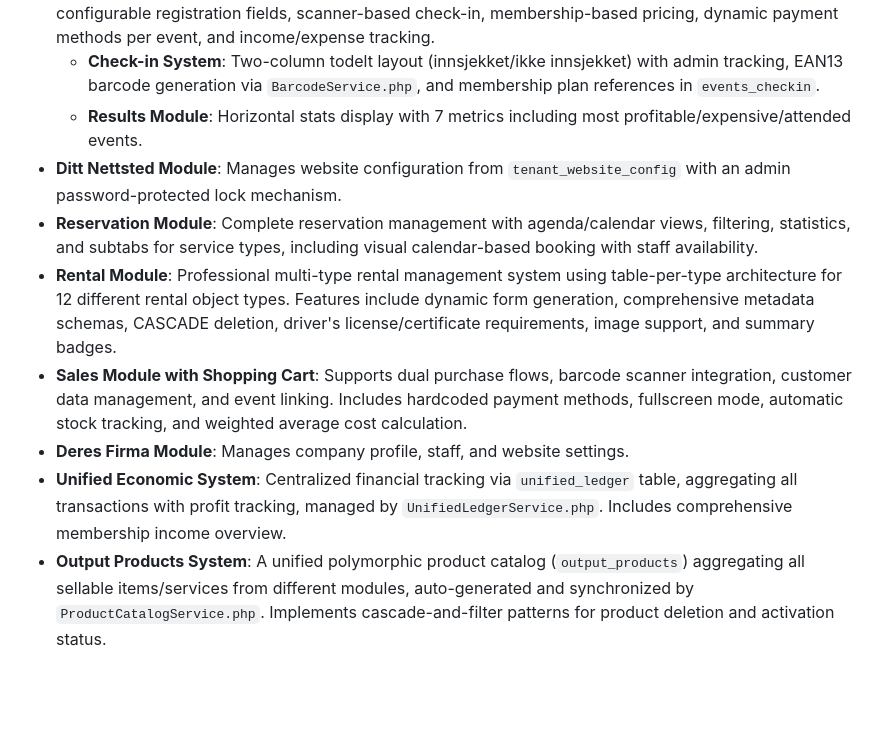
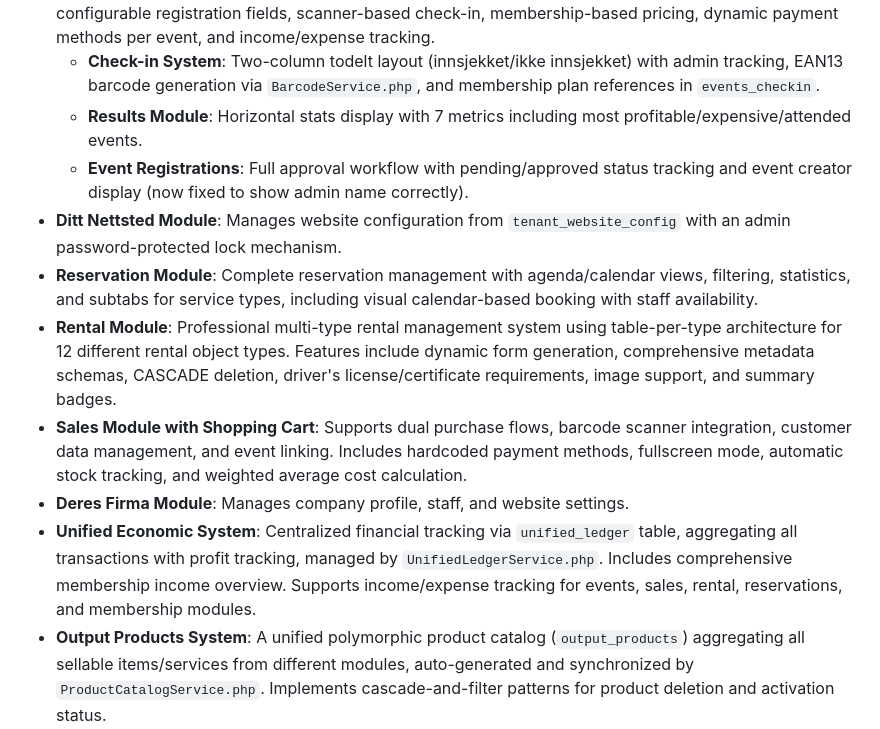
Before and after one commit to salesmanno/Super-Panel, a Markdown page: replit.md, the part around one of its changes. GitHub-like rendering; blank space fills up the shorter version.

```diff
--- a/replit.md
+++ b/replit.md
@@ -27,12 +27,13 @@ The design prioritizes a clean, compact dashboard with a simple navigation heade
 - **Events Module**: Comprehensive CRUD for event management with `output_products` integration, configurable registration fields, scanner-based check-in, membership-based pricing, dynamic payment methods per event, and income/expense tracking.
   - **Check-in System**: Two-column todelt layout (innsjekket/ikke innsjekket) with admin tracking, EAN13 barcode generation via `BarcodeService.php`, and membership plan references in `events_checkin`.
   - **Results Module**: Horizontal stats display with 7 metrics including most profitable/expensive/attended events.
+  - **Event Registrations**: Full approval workflow with pending/approved status tracking and event creator display (now fixed to show admin name correctly).
 - **Ditt Nettsted Module**: Manages website configuration from `tenant_website_config` with an admin password-protected lock mechanism.
 - **Reservation Module**: Complete reservation management with agenda/calendar views, filtering, statistics, and subtabs for service types, including visual calendar-based booking with staff availability.
 - **Rental Module**: Professional multi-type rental management system using table-per-type architecture for 12 different rental object types. Features include dynamic form generation, comprehensive metadata schemas, CASCADE deletion, driver's license/certificate requirements, image support, and summary badges.
 - **Sales Module with Shopping Cart**: Supports dual purchase flows, barcode scanner integration, customer data management, and event linking. Includes hardcoded payment methods, fullscreen mode, automatic stock tracking, and weighted average cost calculation.
 - **Deres Firma Module**: Manages company profile, staff, and website settings.
-- **Unified Economic System**: Centralized financial tracking via `unified_ledger` table, aggregating all transactions with profit tracking, managed by `UnifiedLedgerService.php`. Includes comprehensive membership income overview.
+- **Unified Economic System**: Centralized financial tracking via `unified_ledger` table, aggregating all transactions with profit tracking, managed by `UnifiedLedgerService.php`. Includes comprehensive membership income overview. Supports income/expense tracking for events, sales, rental, reservations, and membership modules.
 - **Output Products System**: A unified polymorphic product catalog (`output_products`) aggregating all sellable items/services from different modules, auto-generated and synchronized by `ProductCatalogService.php`. Implements cascade-and-filter patterns for product deletion and activation status.
 
 ### System Design Choices
```
Also changed, not shown: other parts of replit.md (+23 -16 lines).
